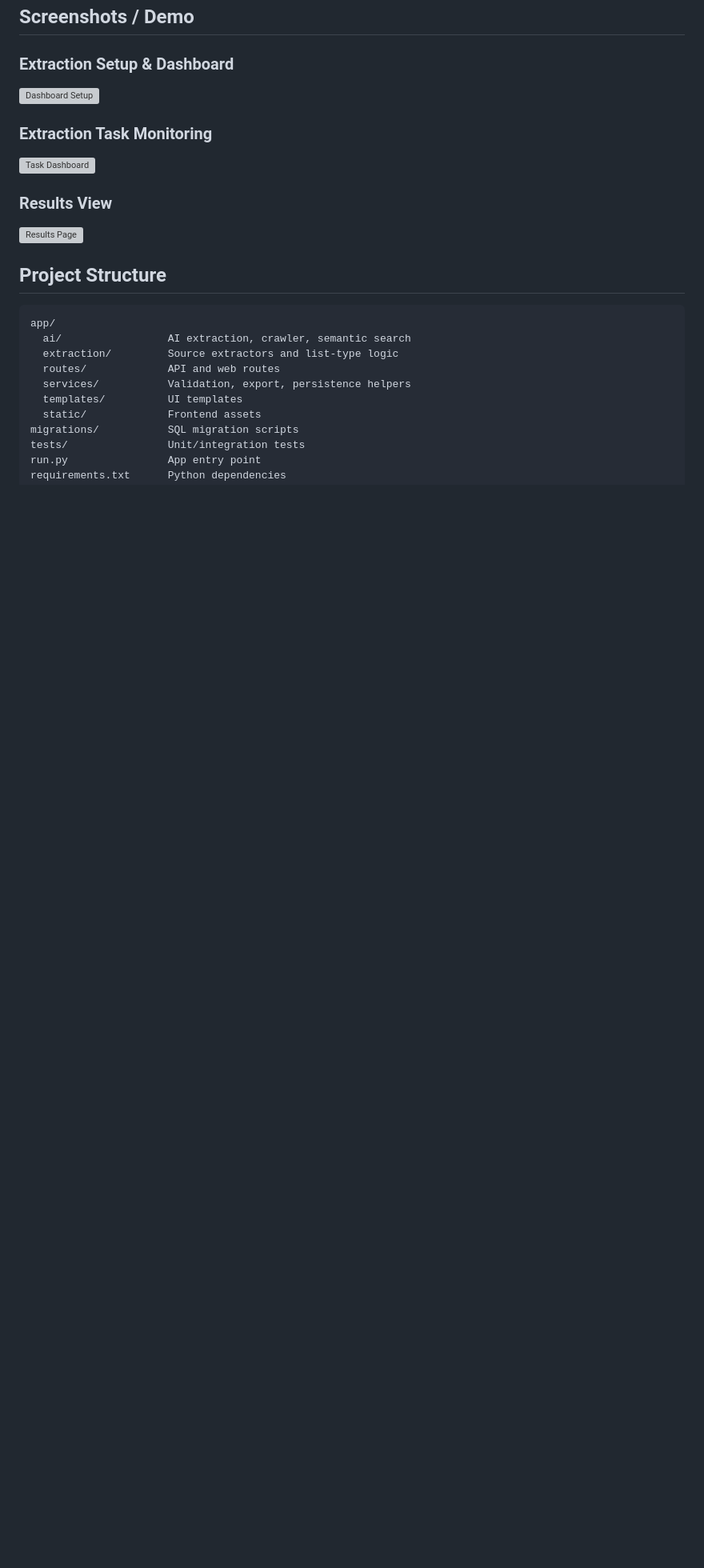
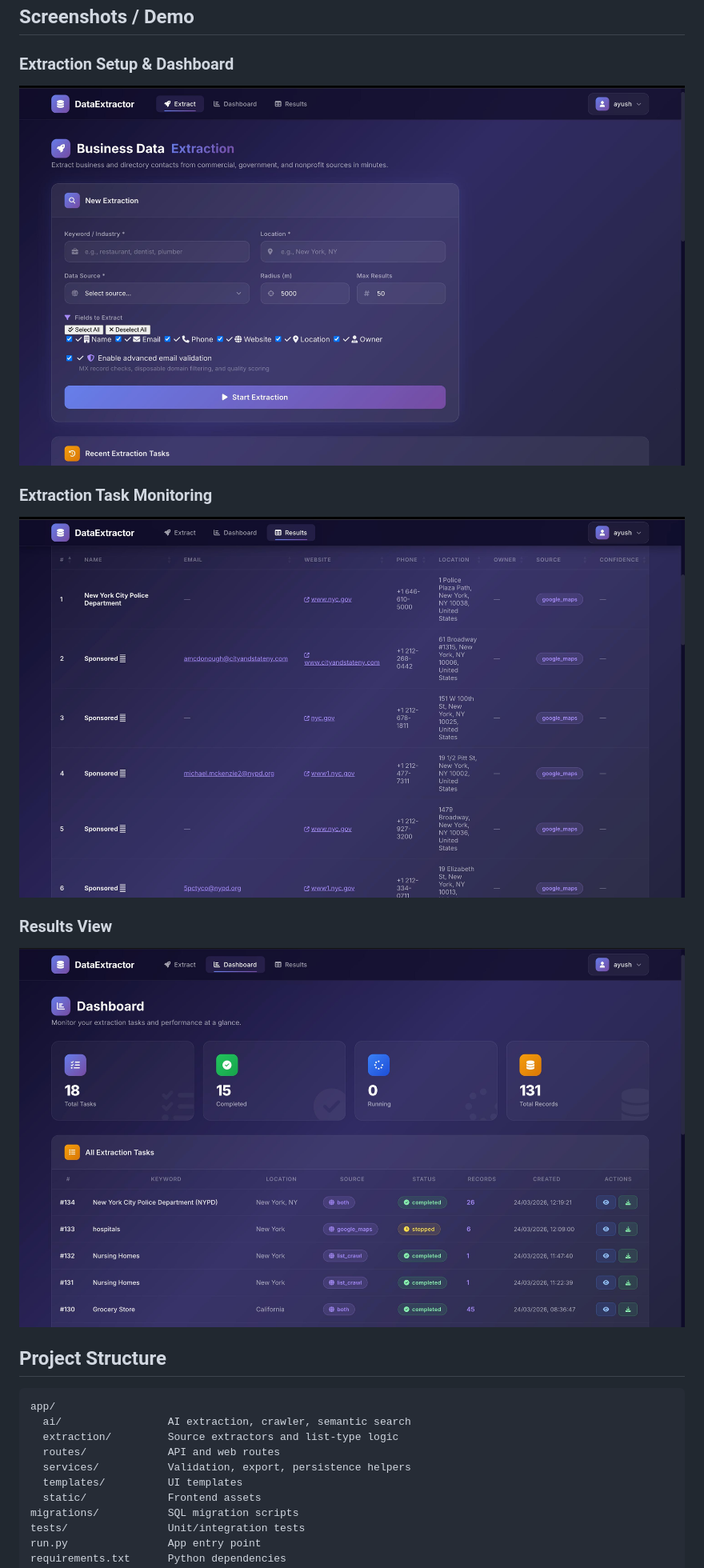
Before and after one commit to AyushkhatiDev/data-extractor, a Markdown page: README.md, the part around the change. Shown at 80% size. GitHub-like rendering; pictures changed too: docs/assets/d1.jpeg (added), docs/assets/d2.jpeg (added), docs/assets/d3.jpeg (added); blank space fills up the shorter version; grey boxes are pictures that could not be loaded.

Commit message:
docs: update README with new images d1, d2, d3

```diff
--- a/README.md
+++ b/README.md
@@ -79,13 +79,13 @@ Default design preference in this project is local-first AI to avoid cloud API k
 ## Screenshots / Demo
 
 ### Extraction Setup & Dashboard
-![Dashboard Setup](docs/assets/screenshot1.png)
+![Dashboard Setup](docs/assets/d1.jpeg)
 
 ### Extraction Task Monitoring
-![Task Dashboard](docs/assets/screenshot2.png)
+![Task Dashboard](docs/assets/d2.jpeg)
 
 ### Results View
-![Results Page](docs/assets/screenshot3.png)
+![Results Page](docs/assets/d3.jpeg)
 
 ## Project Structure
 
```
Also changed, not shown: 3 other files.
